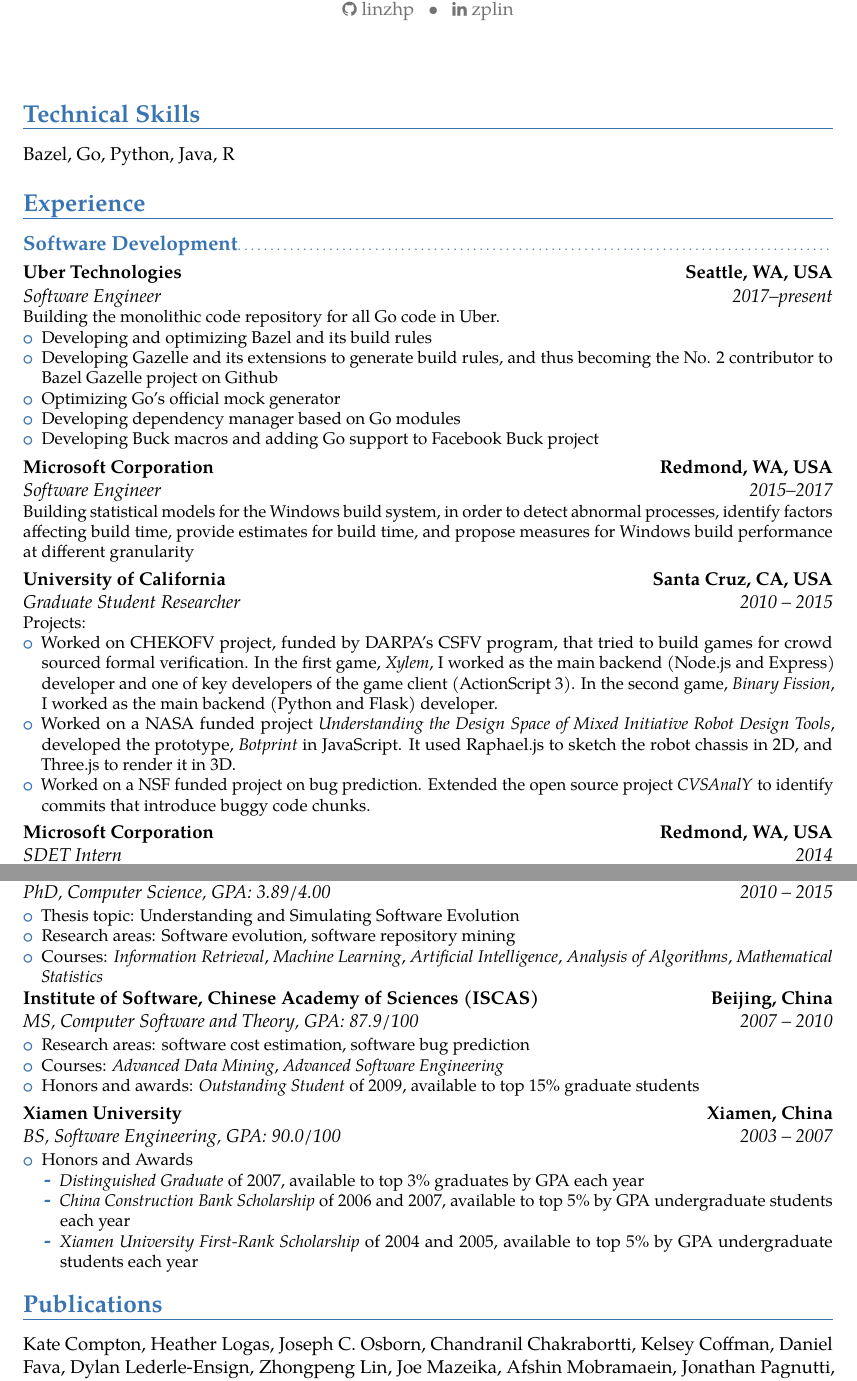
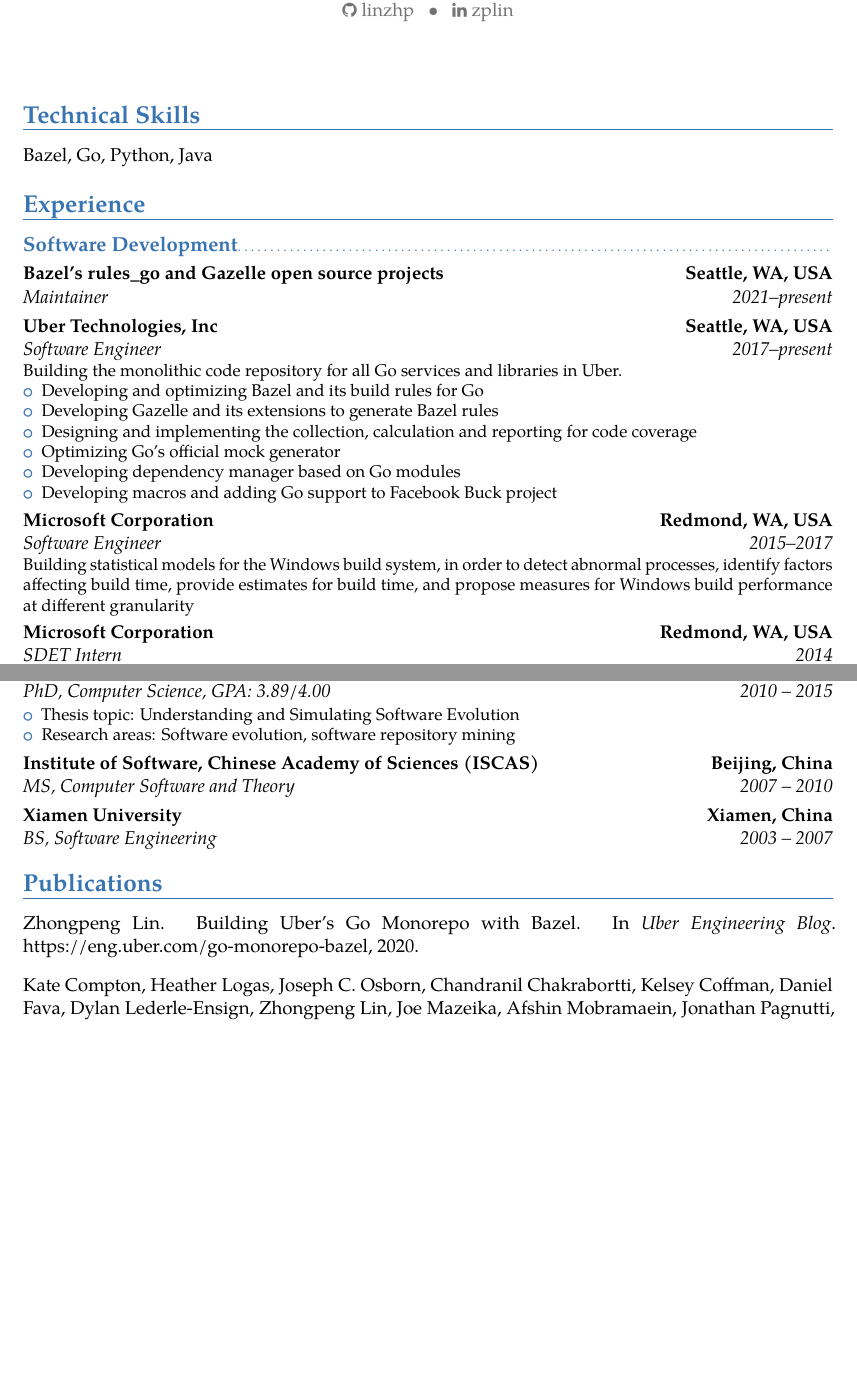
Before and after one commit to linzhp/Resume, a LaTeX CV (cv_lin.tex, which reads education.tex, experience.tex, publications.bib): two parts of pages 1 and 2 of 3, joined at a grey line, cut so that both start at the same text, the shorter picture padded with empty space. Compiled offline with pdfLaTeX.

Commit message:
Update rules_go maintainers, simplify education

```diff
--- a/education.tex
+++ b/education.tex
@@ -3,23 +3,7 @@
 	\begin{itemize}
 		\item Thesis topic: Understanding and Simulating Software Evolution
 		\item Research areas: Software evolution, software repository mining
-		\item Courses: \textit{Information Retrieval}, \textit{Machine Learning}, \textit{Artificial Intelligence}, \textit{Analysis of Algorithms}, \textit{Mathematical Statistics}
 	\end{itemize}
 }
-\cventry{2007 -- 2010}{MS, Computer Software and Theory}{Institute of Software, Chinese Academy of Sciences (ISCAS)}{Beijing, China}{GPA: 87.9/100}{
-	\begin{itemize}
-		\item Research areas: software cost estimation, software bug prediction
-		\item Courses: \textit{Advanced Data Mining}, \textit{Advanced Software Engineering}
-		\item Honors and awards: \textit{Outstanding Student} of 2009, available to top 15\% graduate students
-	\end{itemize}
-}%   arguments 3 to 6 are optional
-\cventry{2003 -- 2007}{BS, Software Engineering}{Xiamen University}{Xiamen, China}{GPA: 90.0/100}{
-	\begin{itemize}
-		\item Honors and Awards
-		\begin{itemize}
-			\item \textit{Distinguished Graduate} of 2007, available to top 3\% graduates by GPA each year
-			\item \textit{China Construction Bank Scholarship} of 2006 and 2007, available to top 5\% by GPA undergraduate students each year
-			\item \textit{Xiamen University First-Rank Scholarship} of 2004 and 2005, available to top 5\% by GPA undergraduate students each year
-		\end{itemize}
-	\end{itemize}
-}  % arguments 3 to 6 are optional
+\cventry{2007 -- 2010}{MS, Computer Software and Theory}{Institute of Software, Chinese Academy of Sciences (ISCAS)}{Beijing, China}{}{}%   arguments 3 to 6 are optional
+\cventry{2003 -- 2007}{BS, Software Engineering}{Xiamen University}{Xiamen, China}{}{}  % arguments 3 to 6 are optional
--- a/experience.tex
+++ b/experience.tex
@@ -1,25 +1,19 @@
 \section{Experience}
 \subsection{Software Development}
-\cventry{2017--present}{Software Engineer}{Uber Technologies}{Seattle, WA, USA}{}
-{Building the monolithic code repository for all Go code in Uber.
+\cventry{2021--present}{Maintainer}{Bazel's rules\_go and Gazelle open source projects}{Seattle, WA, USA}{}{}
+\cventry{2017--present}{Software Engineer}{Uber Technologies, Inc}{Seattle, WA, USA}{}
+{Building the monolithic code repository for all Go services and libraries in Uber.
 	\begin{itemize}
-		\item Developing and optimizing Bazel and its build rules
-		\item Developing Gazelle and its extensions to generate build rules, and thus becoming the No. 2 contributor to Bazel Gazelle project on Github
+		\item Developing and optimizing Bazel and its build rules for Go
+		\item Developing Gazelle and its extensions to generate Bazel rules
+		\item Designing and implementing the collection, calculation and reporting for code coverage
 		\item Optimizing Go's official mock generator
 		\item Developing dependency manager based on Go modules
-		\item Developing Buck macros and adding Go support to Facebook Buck project
+		\item Developing macros and adding Go support to Facebook Buck project
 	\end{itemize}
 }
 \cventry{2015--2017}{Software Engineer}{Microsoft Corporation}{Redmond, WA, USA}{}
 {Building statistical models for the Windows build system, in order to detect abnormal processes, identify factors affecting build time, provide estimates for build time, and propose measures for Windows build performance at different granularity}
-\cventry{2010 -- 2015}{Graduate Student Researcher}{University of California}{Santa Cruz, CA, USA}{}{
-	Projects:
-	\begin{itemize}
-		\item Worked on \textsc{CHEKOFV} project, funded by DARPA's CSFV program, that tried to build games for crowd sourced formal verification. In the first game, \textit{Xylem}, I worked as the main backend (Node.js and Express) developer and one of key developers of the game client (ActionScript 3). In the second game, \textit{Binary Fission}, I worked as the main backend (Python and Flask) developer.
-		\item Worked on a NASA funded project \textit{Understanding the Design Space of Mixed Initiative Robot Design Tools}, developed the prototype, \textit{Botprint} in JavaScript. It used Raphael.js to sketch the robot chassis in 2D, and Three.js to render it in 3D.
-		\item Worked on a NSF funded project on bug prediction. Extended the open source project \textit{CVSAnalY} to identify commits that introduce buggy code chunks.
-	\end{itemize}
-}
 \cventry{2014}{SDET Intern}{Microsoft Corporation}{Redmond, WA, USA}{}
 {Built machine learning models to predict Windows build time and analyzed factors are most likely to cause build breaks}
 \cventry{2013}{Software Engineering Intern}{Google Inc.}{Mountain View, CA, USA}{}
--- a/publications.bib
+++ b/publications.bib
@@ -1 +1,3 @@
 % Encoding: UTF-8
+@incollection{Lin2020,
+author = {Lin, Zhongpeng},
--- a/technical.tex
+++ b/technical.tex
@@ -1,2 +1,2 @@
 \section{Technical Skills}
-Bazel, Go, Python, Java, R
+Bazel, Go, Python, Java
```
Also changed, not shown: cv_lin.bbl, cv_lin.pdf, publications.bib (8 more changed lines), 1 other file.
